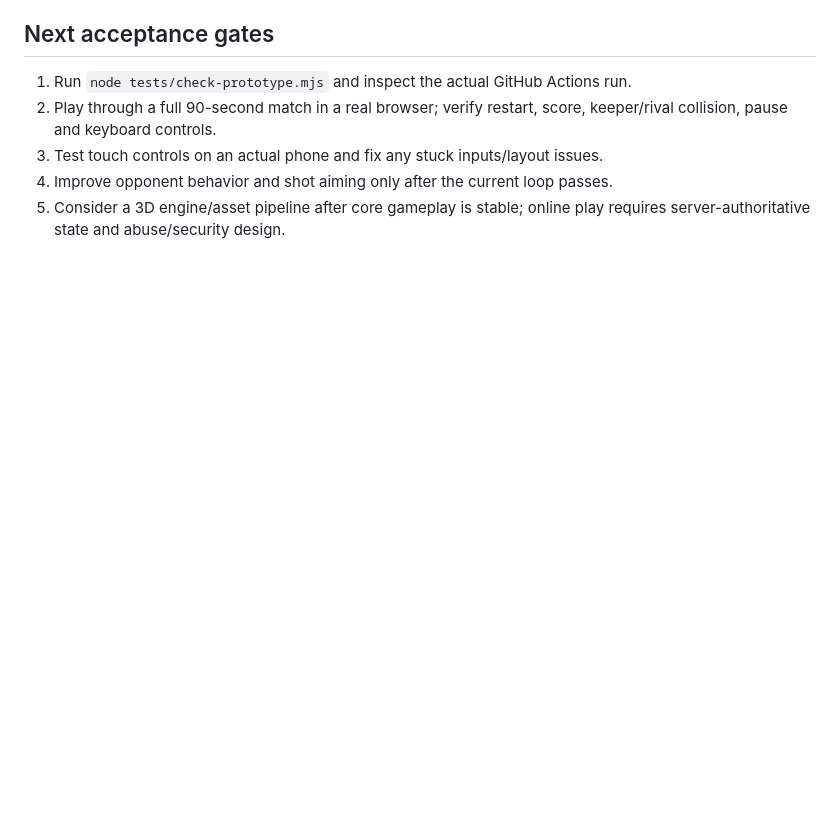
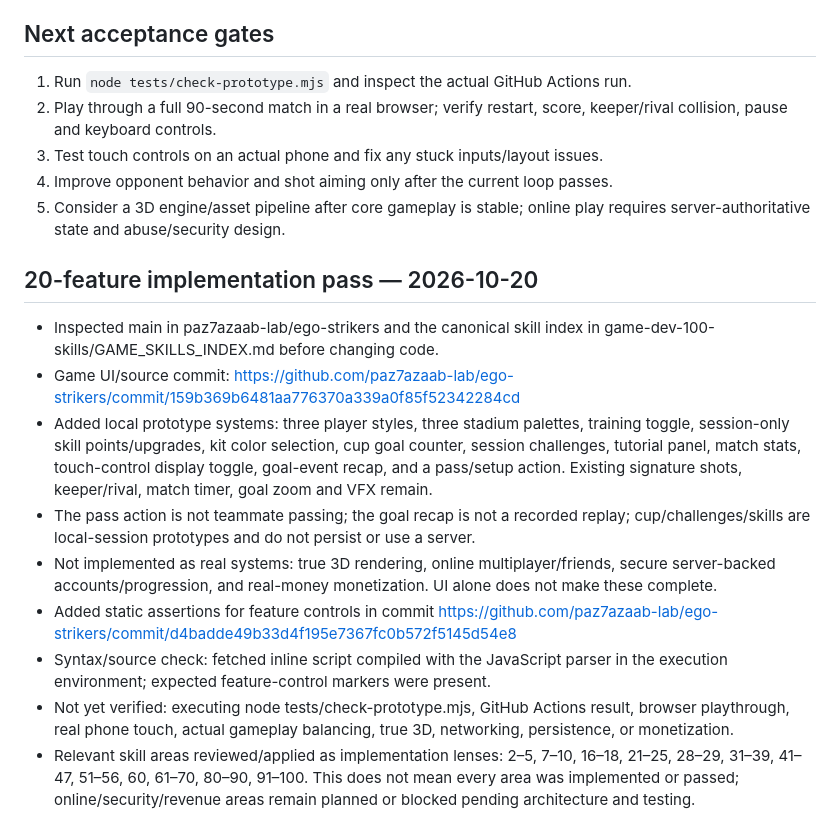
Before and after one commit to paz7azaab-lab/ego-strikers, a Markdown page: SKILL_EXECUTION.md, the part around the change. Drawn GitHub-style; blank space fills up the shorter version.

Commit message:
Record feature implementation and honest verification status

```diff
--- a/SKILL_EXECUTION.md
+++ b/SKILL_EXECUTION.md
@@ -47,3 +47,15 @@ Status vocabulary follows the framework: planned, in progress, passed, failed, b
 3. Test touch controls on an actual phone and fix any stuck inputs/layout issues.
 4. Improve opponent behavior and shot aiming only after the current loop passes.
 5. Consider a 3D engine/asset pipeline after core gameplay is stable; online play requires server-authoritative state and abuse/security design.
+
+
+## 20-feature implementation pass — 2026-10-20
+- Inspected main in paz7azaab-lab/ego-strikers and the canonical skill index in game-dev-100-skills/GAME_SKILLS_INDEX.md before changing code.
+- Game UI/source commit: https://github.com/paz7azaab-lab/ego-strikers/commit/159b369b6481aa776370a339a0f85f52342284cd
+- Added local prototype systems: three player styles, three stadium palettes, training toggle, session-only skill points/upgrades, kit color selection, cup goal counter, session challenges, tutorial panel, match stats, touch-control display toggle, goal-event recap, and a pass/setup action. Existing signature shots, keeper/rival, match timer, goal zoom and VFX remain.
+- The pass action is not teammate passing; the goal recap is not a recorded replay; cup/challenges/skills are local-session prototypes and do not persist or use a server.
+- Not implemented as real systems: true 3D rendering, online multiplayer/friends, secure server-backed accounts/progression, and real-money monetization. UI alone does not make these complete.
+- Added static assertions for feature controls in commit https://github.com/paz7azaab-lab/ego-strikers/commit/d4badde49b33d4f195e7367fc0b572f5145d54e8
+- Syntax/source check: fetched inline script compiled with the JavaScript parser in the execution environment; expected feature-control markers were present.
+- Not yet verified: executing node tests/check-prototype.mjs, GitHub Actions result, browser playthrough, real phone touch, actual gameplay balancing, true 3D, networking, persistence, or monetization.
+- Relevant skill areas reviewed/applied as implementation lenses: 2–5, 7–10, 16–18, 21–25, 28–29, 31–39, 41–47, 51–56, 60, 61–70, 80–90, 91–100. This does not mean every area was implemented or passed; online/security/revenue areas remain planned or blocked pending architecture and testing.
```
